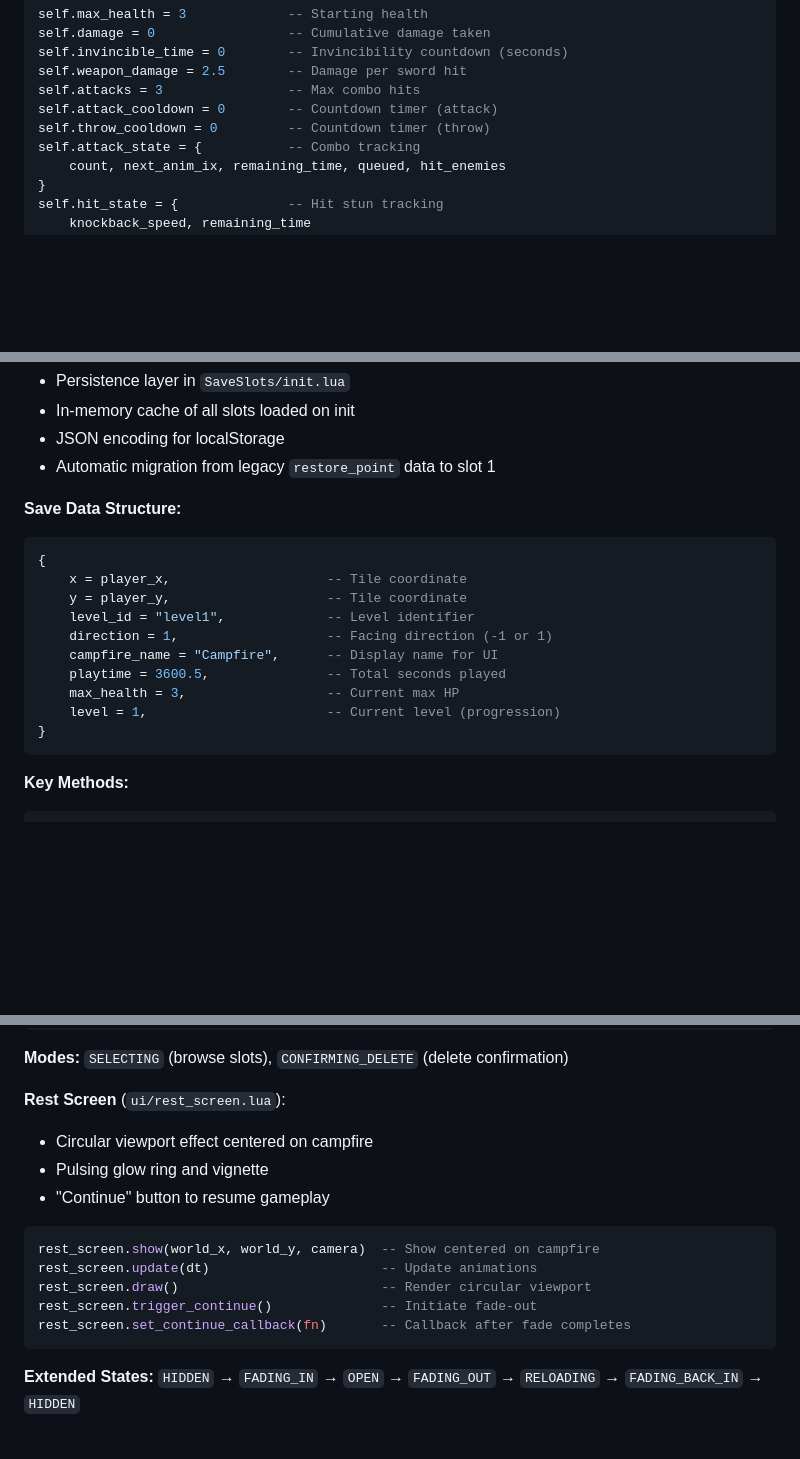
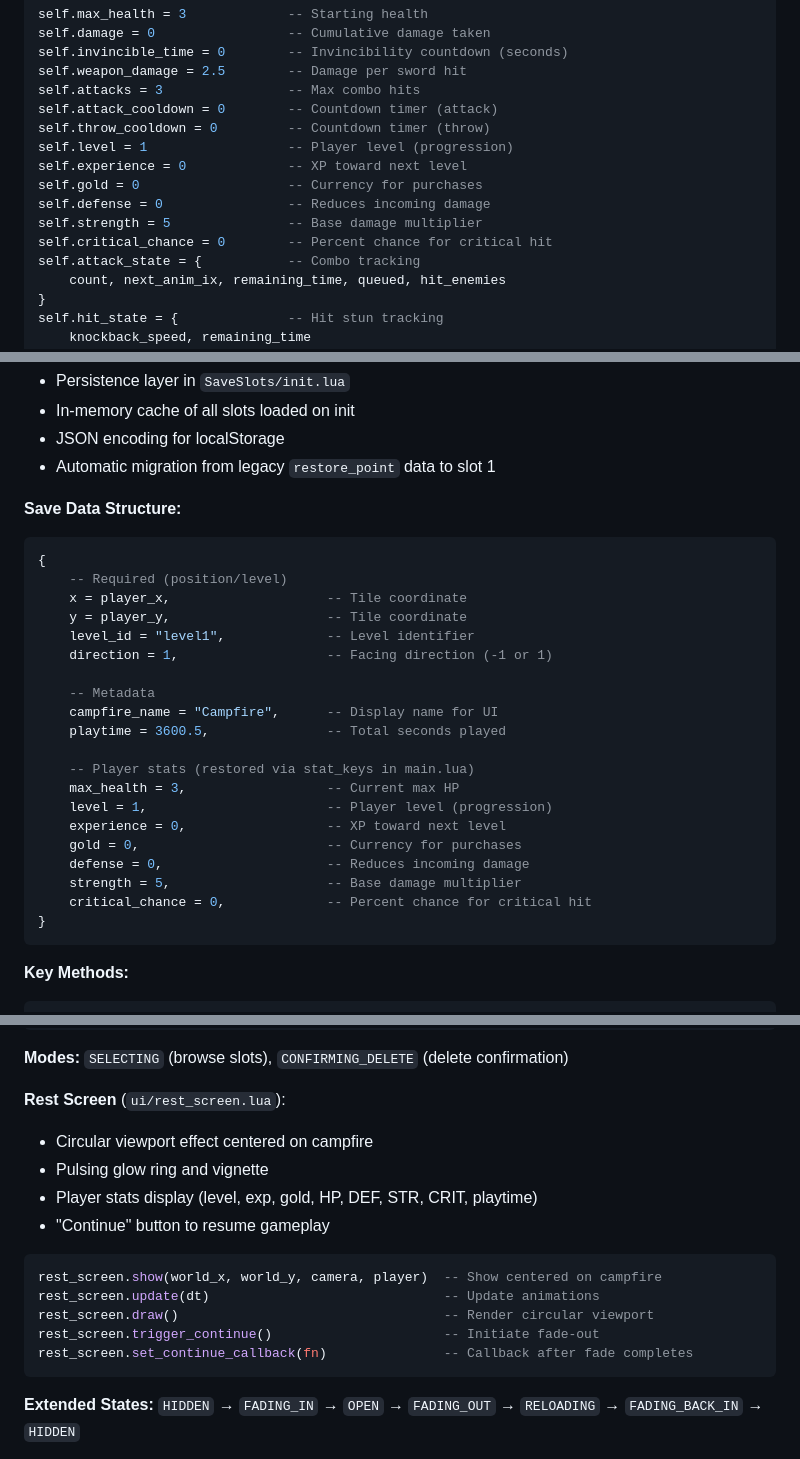
Before and after one commit to CaptainCoderOrg/AdventuresInPlatforming, a Markdown page: CLAUDE.md, 3 parts joined by grey strips. Drawn GitHub-style; blank space fills up the shorter version.

Commit message:
chore: Update CLAUDE.md

````diff
--- a/CLAUDE.md
+++ b/CLAUDE.md
@@ -334,6 +334,12 @@ self.weapon_damage = 2.5        -- Damage per sword hit
 self.attacks = 3                -- Max combo hits
 self.attack_cooldown = 0        -- Countdown timer (attack)
 self.throw_cooldown = 0         -- Countdown timer (throw)
+self.level = 1                  -- Player level (progression)
+self.experience = 0             -- XP toward next level
+self.gold = 0                   -- Currency for purchases
+self.defense = 0                -- Reduces incoming damage
+self.strength = 5               -- Base damage multiplier
+self.critical_chance = 0        -- Percent chance for critical hit
 self.attack_state = {           -- Combo tracking
     count, next_anim_ix, remaining_time, queued, hit_enemies
 }
@@ -498,14 +504,24 @@ Multi-slot save system using localStorage with 3 save slots.
 **Save Data Structure:**
 ```lua
 {
+    -- Required (position/level)
     x = player_x,                    -- Tile coordinate
     y = player_y,                    -- Tile coordinate
     level_id = "level1",             -- Level identifier
     direction = 1,                   -- Facing direction (-1 or 1)
+
+    -- Metadata
     campfire_name = "Campfire",      -- Display name for UI
     playtime = 3600.5,               -- Total seconds played
+
+    -- Player stats (restored via stat_keys in main.lua)
     max_health = 3,                  -- Current max HP
-    level = 1,                       -- Current level (progression)
+    level = 1,                       -- Player level (progression)
+    experience = 0,                  -- XP toward next level
+    gold = 0,                        -- Currency for purchases
+    defense = 0,                     -- Reduces incoming damage
+    strength = 5,                    -- Base damage multiplier
+    critical_chance = 0,             -- Percent chance for critical hit
 }
 ```
 
@@ -593,14 +609,15 @@ slot_screen.set_back_callback(fn)   -- Callback when Back pressed
 **Rest Screen** (`ui/rest_screen.lua`):
 - Circular viewport effect centered on campfire
 - Pulsing glow ring and vignette
+- Player stats display (level, exp, gold, HP, DEF, STR, CRIT, playtime)
 - "Continue" button to resume gameplay
 
 ```lua
-rest_screen.show(world_x, world_y, camera)  -- Show centered on campfire
-rest_screen.update(dt)                      -- Update animations
-rest_screen.draw()                          -- Render circular viewport
-rest_screen.trigger_continue()              -- Initiate fade-out
-rest_screen.set_continue_callback(fn)       -- Callback after fade completes
+rest_screen.show(world_x, world_y, camera, player)  -- Show centered on campfire
+rest_screen.update(dt)                              -- Update animations
+rest_screen.draw()                                  -- Render circular viewport
+rest_screen.trigger_continue()                      -- Initiate fade-out
+rest_screen.set_continue_callback(fn)               -- Callback after fade completes
 ```
 
 **Extended States:** `HIDDEN` → `FADING_IN` → `OPEN` → `FADING_OUT` → `RELOADING` → `FADING_BACK_IN` → `HIDDEN`
````
